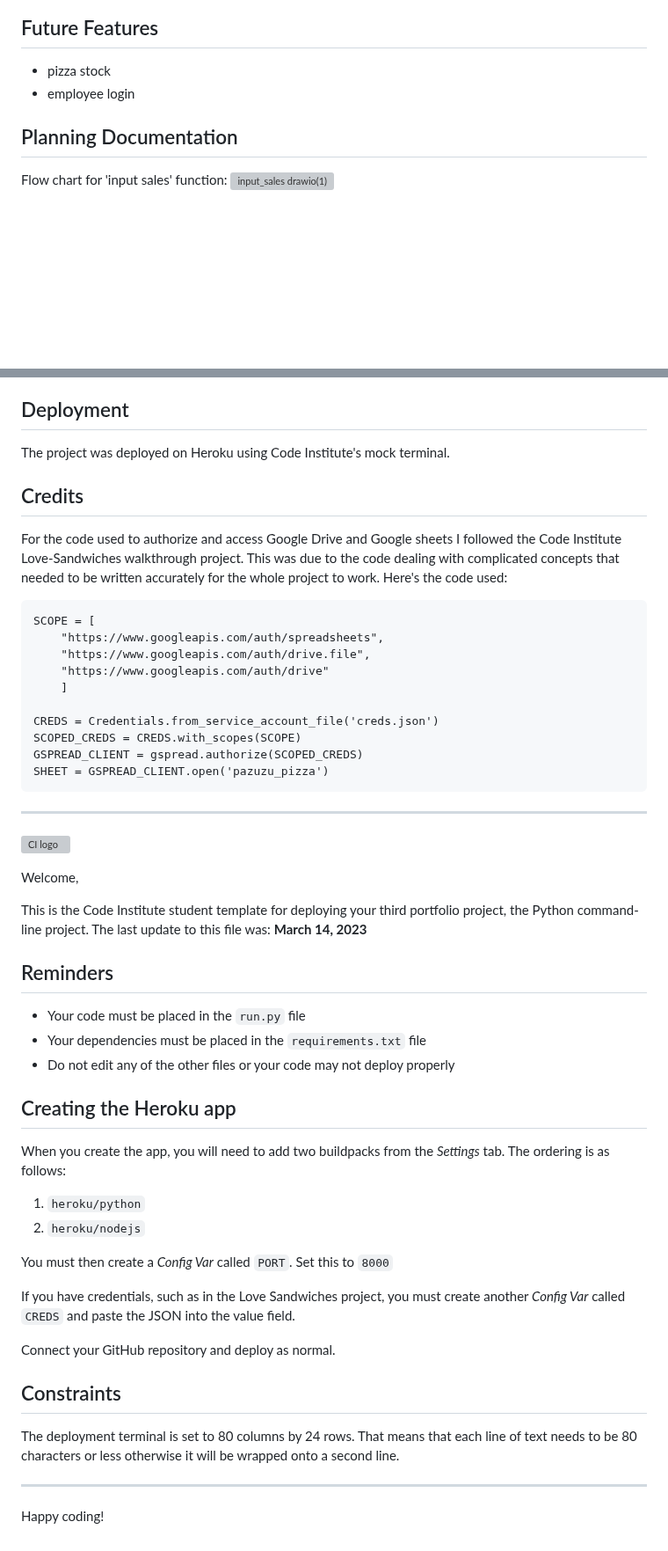
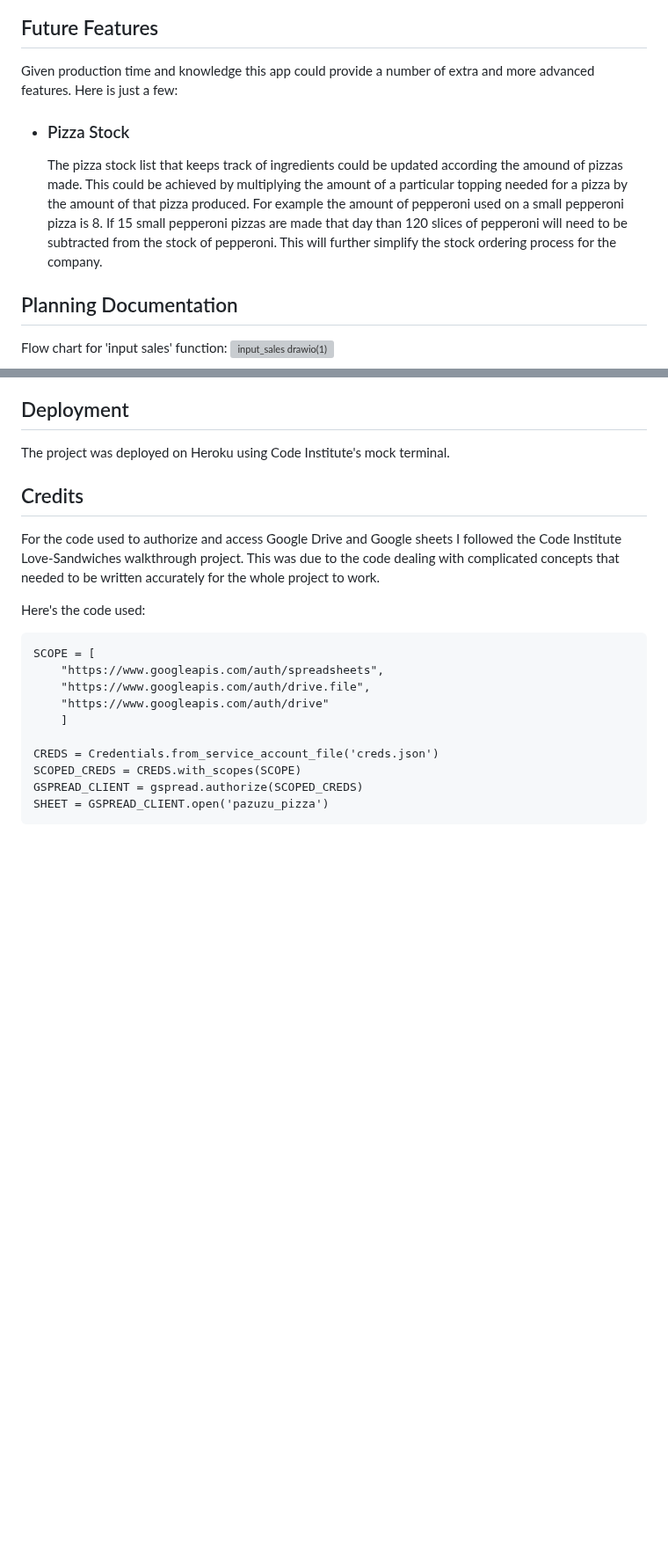
Before and after one commit to 0davidog/PazuzuPizza, a Markdown page: README.md, 2 parts joined by grey strips. Shown at 88% size. Rendered like a GitHub page; blank space fills up the shorter version; grey boxes are pictures that could not be loaded.

````diff
--- a/README.md
+++ b/README.md
@@ -231,8 +256,10 @@ Selecting option 5 displays
 
 ## Future Features
 
-- pizza stock
-- employee login
+Given production time and knowledge this app could provide a number of extra and more advanced features. Here is just a few:
+
+- ### Pizza Stock
+  The pizza stock list that keeps track of ingredients could be updated according the amound of pizzas made. This could be achieved by multiplying the amount of a particular topping needed for a pizza by the amount of that pizza produced. For example the amount of pepperoni used on a small pepperoni pizza is 8. If 15 small pepperoni pizzas are made that day than 120 slices of pepperoni will need to be subtracted from the stock of pepperoni. This will further simplify the stock ordering process for the company.
 
 ## Planning Documentation
 
@@ -287,6 +338,7 @@ The project was deployed on Heroku using Code Institute's mock terminal.
 ## Credits
 
 For the code used to authorize and access Google Drive and Google sheets I followed the Code Institute Love-Sandwiches walkthrough project. This was due to the code dealing with complicated concepts that needed to be written accurately for the whole project to work.
+
 Here's the code used:
 ```
 SCOPE = [
@@ -300,37 +352,3 @@ SCOPED_CREDS = CREDS.with_scopes(SCOPE)
 GSPREAD_CLIENT = gspread.authorize(SCOPED_CREDS)
 SHEET = GSPREAD_CLIENT.open('pazuzu_pizza')
 ```
-
-----------------------------------------------------------------------------------------------------------------------------------------------------------------------------------------------------------------------------------------
-![CI logo](https://codeinstitute.s3.amazonaws.com/fullstack/ci_logo_small.png)
-
-Welcome,
-
-This is the Code Institute student template for deploying your third portfolio project, the Python command-line project. The last update to this file was: **March 14, 2023**
-
-## Reminders
-
-- Your code must be placed in the `run.py` file
-- Your dependencies must be placed in the `requirements.txt` file
-- Do not edit any of the other files or your code may not deploy properly
-
-## Creating the Heroku app
-
-When you create the app, you will need to add two buildpacks from the _Settings_ tab. The ordering is as follows:
-
-1. `heroku/python`
-2. `heroku/nodejs`
-
-You must then create a _Config Var_ called `PORT`. Set this to `8000`
-
-If you have credentials, such as in the Love Sandwiches project, you must create another _Config Var_ called `CREDS` and paste the JSON into the value field.
-
-Connect your GitHub repository and deploy as normal.
-
-## Constraints
-
-The deployment terminal is set to 80 columns by 24 rows. That means that each line of text needs to be 80 characters or less otherwise it will be wrapped onto a second line.
-
----
-
-Happy coding!
````
Also changed, not shown: other parts of README.md (+54 -5 lines).
